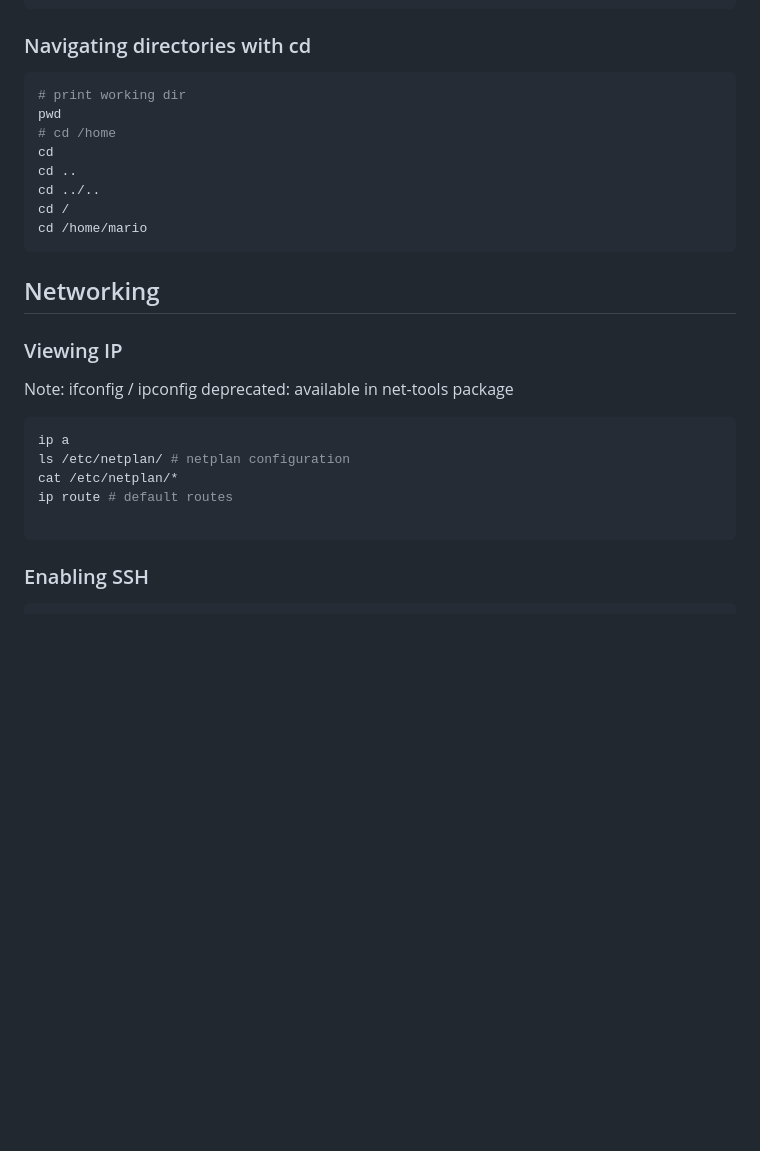
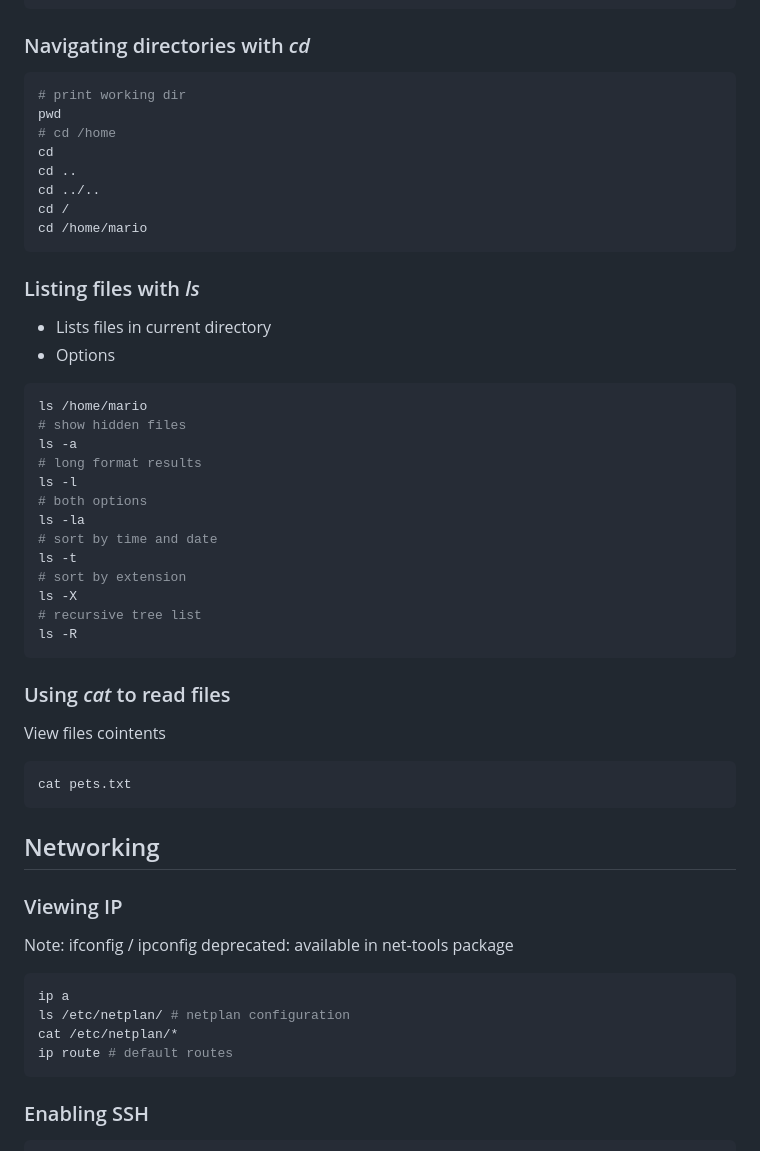
Before and after one commit to mariolazzari/learn-ubuntu, a Markdown page: README.md, the part around the change. Drawn GitHub-style; blank space fills up the shorter version.

Commit message:
Done lesson 16

````diff
--- a/README.md
+++ b/README.md
@@ -107,7 +107,7 @@ echo $0
 chsh
 ```
 
-### Navigating directories with cd
+### Navigating directories with _cd_
 
 ```sh
 # print working dir
@@ -118,6 +118,35 @@ cd ..
 cd ../..
 cd /
 cd /home/mario
+```
+
+### Listing files with _ls_
+
+- Lists files in current directory
+- Options
+
+```sh
+ls /home/mario
+# show hidden files
+ls -a
+# long format results
+ls -l
+# both options
+ls -la
+# sort by time and date
+ls -t
+# sort by extension
+ls -X
+# recursive tree list
+ls -R
+```
+
+### Using _cat_ to read files
+
+View files cointents
+
+```sh
+cat pets.txt
 ```
 
 ## Networking
@@ -131,7 +160,6 @@ ip a
 ls /etc/netplan/ # netplan configuration
 cat /etc/netplan/*
 ip route # default routes
-
 ```
 
 ### Enabling SSH
````
